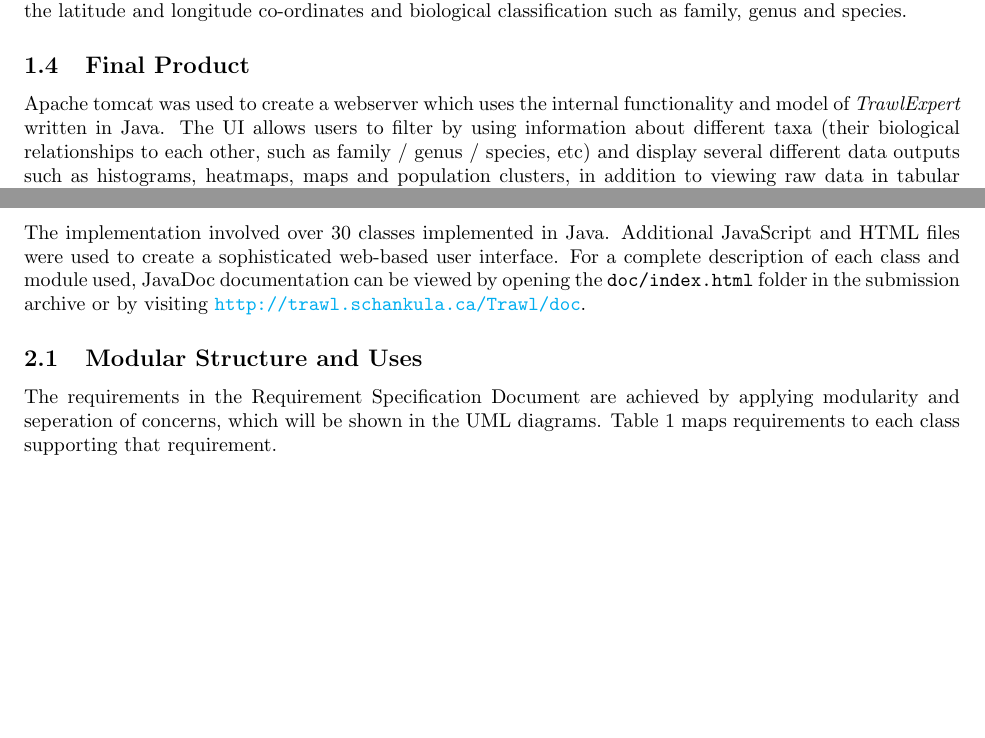
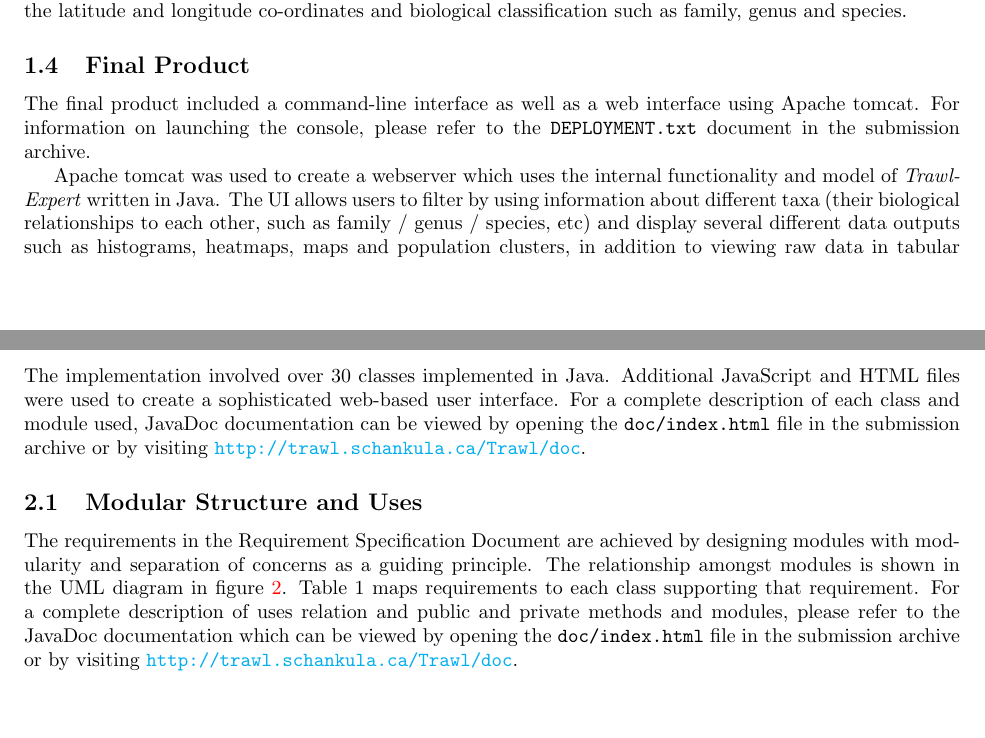
Before and after one commit to CheRayLiu/TrawlExpert, a LaTeX paper (designSpec/designSpec.tex): two parts of pages 5 and 6 of 17, joined at a grey line, cut so that both start at the same text, the shorter picture padded with empty space. Compiled offline with pdfLaTeX; a missing bibliography style is replaced by a similar one.

Commit message:
small edits to design doc

```diff
--- a/designSpec/designSpec.tex
+++ b/designSpec/designSpec.tex
@@ -114,6 +114,8 @@ The test dataset that will be used for purposes of this project is the \textit{U
 \label{fig:UI}
 \end{figure}
 
+The final product included a command-line interface as well as a web interface using Apache tomcat. For information on launching the console, please refer to the \texttt{DEPLOYMENT.txt} document in the submission archive.
+
 Apache tomcat was used to create a webserver which uses the internal functionality and model of \textit{TrawlExpert} written in Java. The UI allows users to filter by using information about different taxa (their biological relationships to each other, such as family / genus / species, etc) and display several different data outputs such as histograms, heatmaps, maps and population clusters, in addition to viewing raw data in tabular form. The clustering function is shown in figure \ref{fig:UI}. The \textit{TrawlExpert} is hosted on Google Cloud Platform and can be accessed at \url{http://trawl.schankula.ca/Trawl}.
 
 \subsection{Glossary of Terms}
@@ -130,11 +132,11 @@ Apache tomcat was used to create a webserver which uses the internal functionali
 \noindent\textbf{WORMS}: World Register of Marine Species, an openly accessible online database.
 
 \section{Implementation}
-The implementation involved over 30 classes implemented in Java. Additional JavaScript and HTML files were used to create a sophisticated web-based user interface. For a complete description of each class and module used, JavaDoc documentation can be viewed by opening the \texttt{doc/index.html} folder in the submission archive or by visiting \url{http://trawl.schankula.ca/Trawl/doc}.
+The implementation involved over 30 classes implemented in Java. Additional JavaScript and HTML files were used to create a sophisticated web-based user interface. For a complete description of each class and module used, JavaDoc documentation can be viewed by opening the \texttt{doc/index.html} file in the submission archive or by visiting \url{http://trawl.schankula.ca/Trawl/doc}.
 
 
 \subsection {Modular Structure and Uses}
-The requirements in the Requirement Specification Document are achieved by applying modularity and seperation of concerns, which will be shown in the UML diagrams. Table 1 maps requirements to each class supporting that requirement.\\
+The requirements in the Requirement Specification Document are achieved by designing modules with modularity and separation of concerns as a guiding principle. The relationship amongst modules is shown in the UML diagram in figure \ref{fig:UML}. Table 1 maps requirements to each class supporting that requirement. For a complete description of uses relation and public and private methods and modules, please refer to the JavaDoc documentation which can be viewed by opening the \texttt{doc/index.html} file in the submission archive or by visiting \url{http://trawl.schankula.ca/Trawl/doc}.\\
 
 \newpage
 \begin{center}
```
Also changed, not shown: DEPLOYMENT.txt (renamed from READMEFORTA.txt), designSpec/designSpec.pdf, designSpec/designSpec.tex (2 more changed lines).
